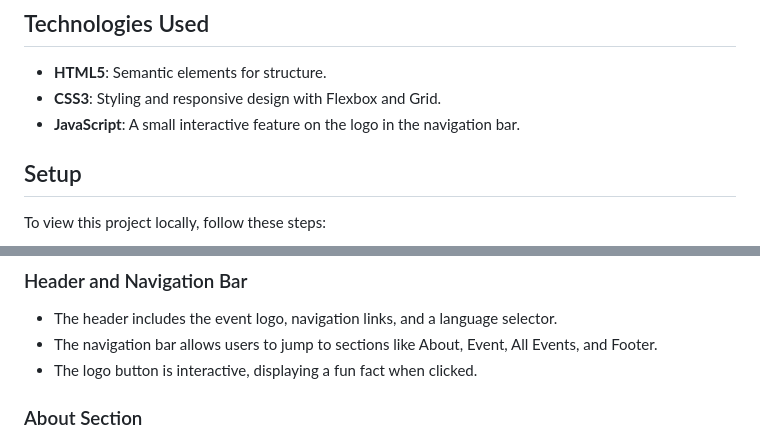
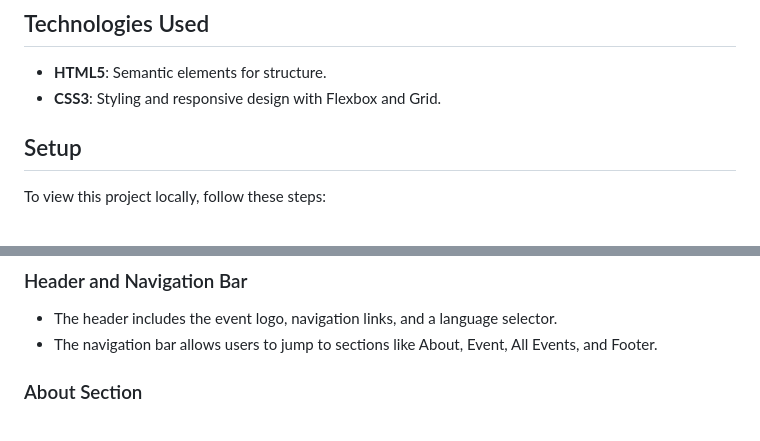
Before and after one commit to BesartElezi92/event-page, a Markdown page: README.md, 2 parts joined by grey strips. Rendered like a GitHub page.

```diff
--- a/README.md
+++ b/README.md
@@ -37,7 +37,6 @@ The Event Page is designed as a fictional event landing page that features secti
 
 - **HTML5**: Semantic elements for structure.
 - **CSS3**: Styling and responsive design with Flexbox and Grid.
-- **JavaScript**: A small interactive feature on the logo in the navigation bar.
 
 ## Setup
 
@@ -63,7 +62,6 @@ event-page/
 
 - The header includes the event logo, navigation links, and a language selector.
 - The navigation bar allows users to jump to sections like About, Event, All Events, and Footer.
-- The logo button is interactive, displaying a fun fact when clicked.
 
 ### About Section
 
```
